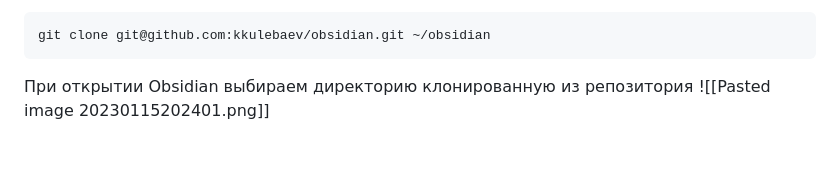
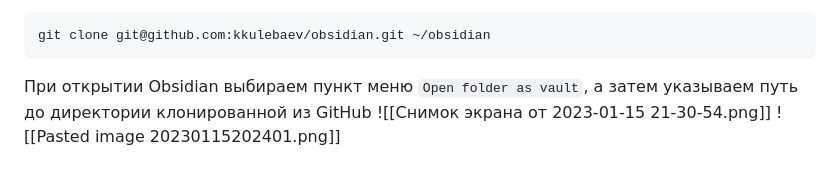
Before and after one commit to kkulebaev/obsidian, a Markdown page: Linux/Obsidian.md, the part around the change. GitHub-like rendering.

Commit message:
vault backup: 15-01-2023 21:35:27
Affected files:
.obsidian/workspace.json
Files/Снимок экрана от 2023-01-15 21-30-54.png
Linux/Obsidian.md

````diff
--- a/Linux/Obsidian.md
+++ b/Linux/Obsidian.md
@@ -8,5 +8,6 @@ flatpak install md.obsidian.Obsidian
 git clone git@github.com:kkulebaev/obsidian.git ~/obsidian
 ```
 
-При открытии Obsidian выбираем директорию клонированную из репозитория
+При открытии Obsidian выбираем пункт меню `Open folder as vault`, а затем указываем путь до директории клонированной из GitHub
+![[Снимок экрана от 2023-01-15 21-30-54.png]]
 ![[Pasted image 20230115202401.png]]
````
Also changed, not shown: Files/Снимок экрана от 2023-01-15 21-30-54.png (added), 1 other file.
